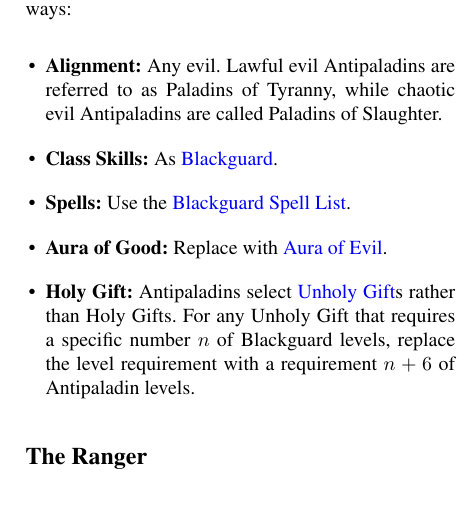
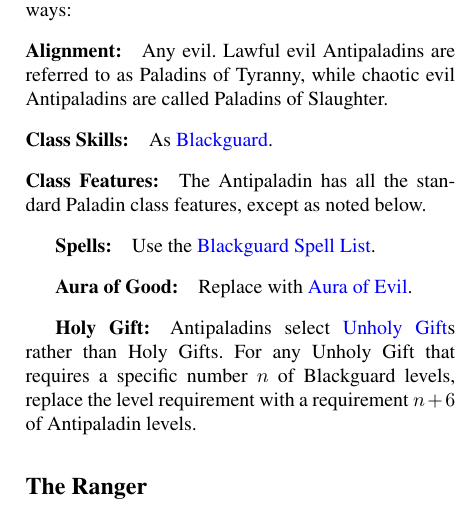
Before and after one commit to Ernir/VancianToPsionics, a LaTeX document (ArcaneToPsionics.tex, which reads Paladin.tex): part of one column of page 36 of 324, cut so that both start at the same text. Compiled offline with pdfLaTeX.

Commit message:
ACF format standardized to Cloistered Cleric format.

```diff
--- a/Paladin.tex
+++ b/Paladin.tex
@@ -219,10 +219,12 @@ While the champions of good are well known, the forces of evil are no less willi
 
 To make an Antipaladin, replace Paladin class features with Blackguard class features in the following ways:
 
-\begin{list}{\labelitemi}{\leftmargin=1em}
-  \item \textbf{Alignment:} Any evil. Lawful evil Antipaladins are referred to as Paladins of Tyranny, while chaotic evil Antipaladins are called Paladins of Slaughter.
-  \item \textbf{Class Skills:} As \nameref{sec:Blackguard}.
-  \item \textbf{Spells:} Use the \nameref{sec:BlackguardSpellList}.
-  \item \textbf{Aura of Good:} Replace with \nameref{sec:AuroOfEvil}.
-  \item \textbf{Holy Gift:} Antipaladins select \nameref{sec:UnholyGift}s rather than Holy Gifts. For any Unholy Gift that requires a specific number $n$ of Blackguard levels, replace the level requirement with a requirement $n+6$ of Antipaladin levels.
-\end{list}
+\paragraph{Alignment:} Any evil. Lawful evil Antipaladins are referred to as Paladins of Tyranny, while chaotic evil Antipaladins are called Paladins of Slaughter.
+\paragraph{Class Skills:} As \nameref{sec:Blackguard}.
+
+\paragraph{Class Features:}
+The Antipaladin has all the standard Paladin class features, except as noted below.
+
+\subparagraph{Spells:} Use the \nameref{sec:BlackguardSpellList}.
+\subparagraph{Aura of Good:} Replace with \nameref{sec:AuroOfEvil}.
+\subparagraph{Holy Gift:} Antipaladins select \nameref{sec:UnholyGift}s rather than Holy Gifts. For any Unholy Gift that requires a specific number $n$ of Blackguard levels, replace the level requirement with a requirement $n+6$ of Antipaladin levels.
```
Also changed, not shown: Cleric.tex (+16 -11 lines).
